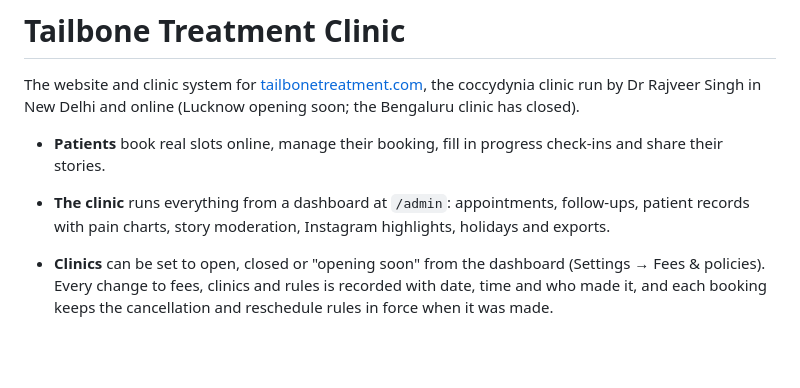
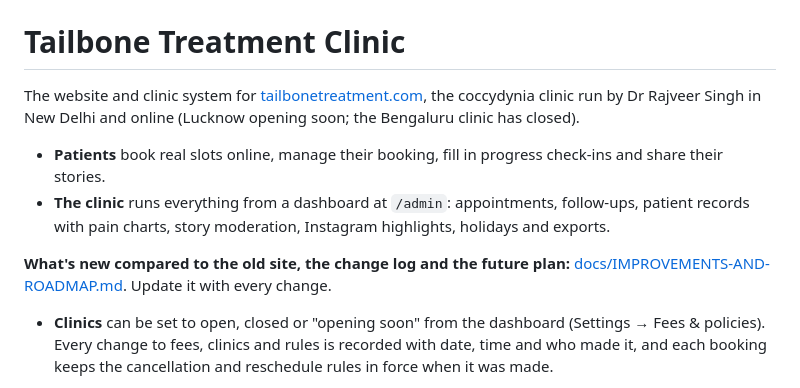
Before and after one commit to join2AJ/TailBone, a Markdown page: README.md, the part around the change. GitHub-like rendering; blank space fills up the shorter version.

```diff
--- a/README.md
+++ b/README.md
@@ -4,6 +4,8 @@ The website and clinic system for [tailbonetreatment.com](https://tailbonetreatm
 
 - **Patients** book real slots online, manage their booking, fill in progress check-ins and share their stories.
 - **The clinic** runs everything from a dashboard at `/admin`: appointments, follow-ups, patient records with pain charts, story moderation, Instagram highlights, holidays and exports.
+
+**What's new compared to the old site, the change log and the future plan:** [docs/IMPROVEMENTS-AND-ROADMAP.md](docs/IMPROVEMENTS-AND-ROADMAP.md). Update it with every change.
 
 - **Clinics** can be set to open, closed or "opening soon" from the dashboard (Settings → Fees & policies). Every change to fees, clinics and rules is recorded with date, time and who made it, and each booking keeps the cancellation and reschedule rules in force when it was made.
 - **Data requests** (copy, correction, deletion) from My appointments go to the dashboard and complete automatically after 3 days if staff haven't acted.
```
Also changed, not shown: CLAUDE.md (added, +5 -0 lines), docs/IMPROVEMENTS-AND-ROADMAP.md (added, +157 -0 lines).
